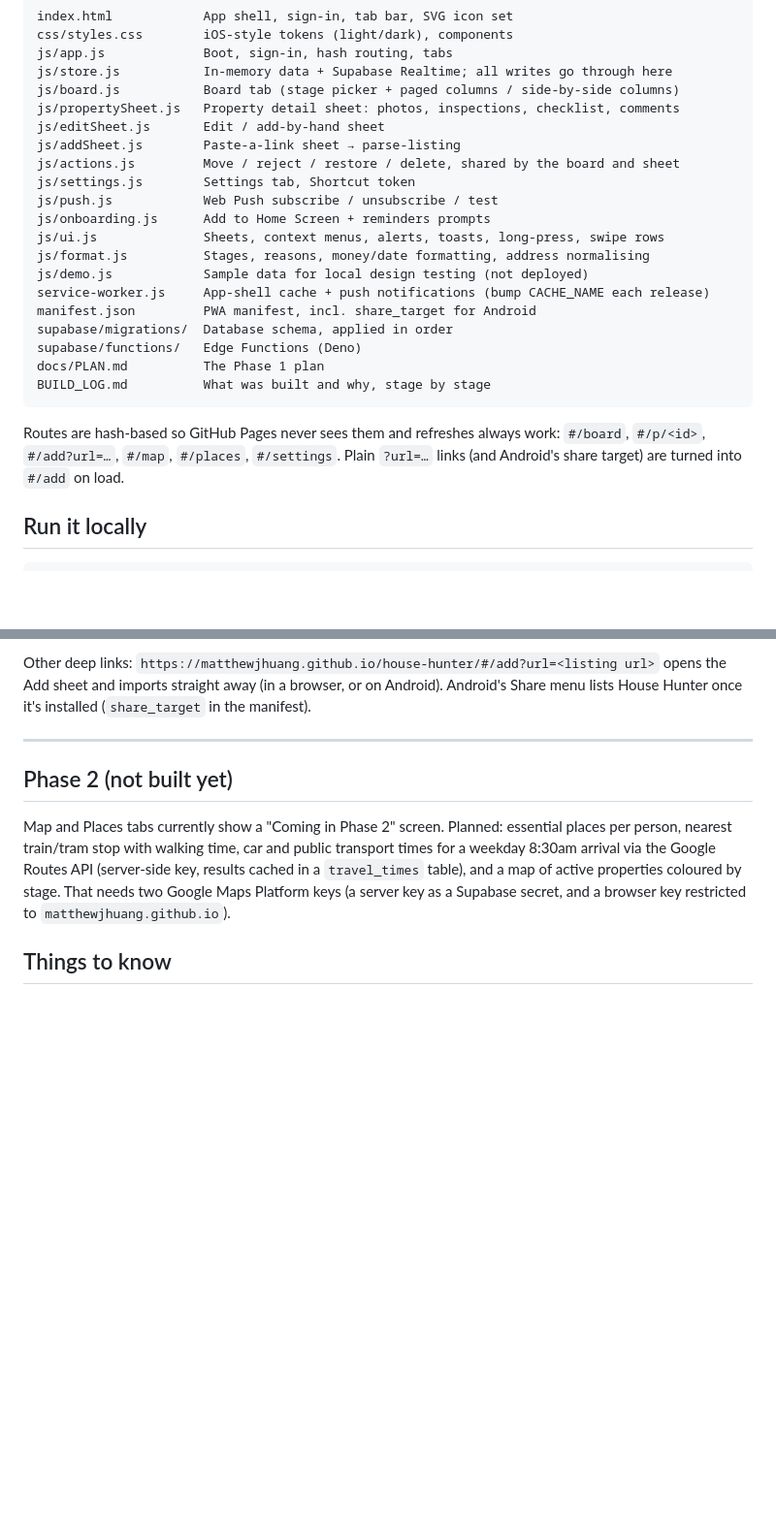
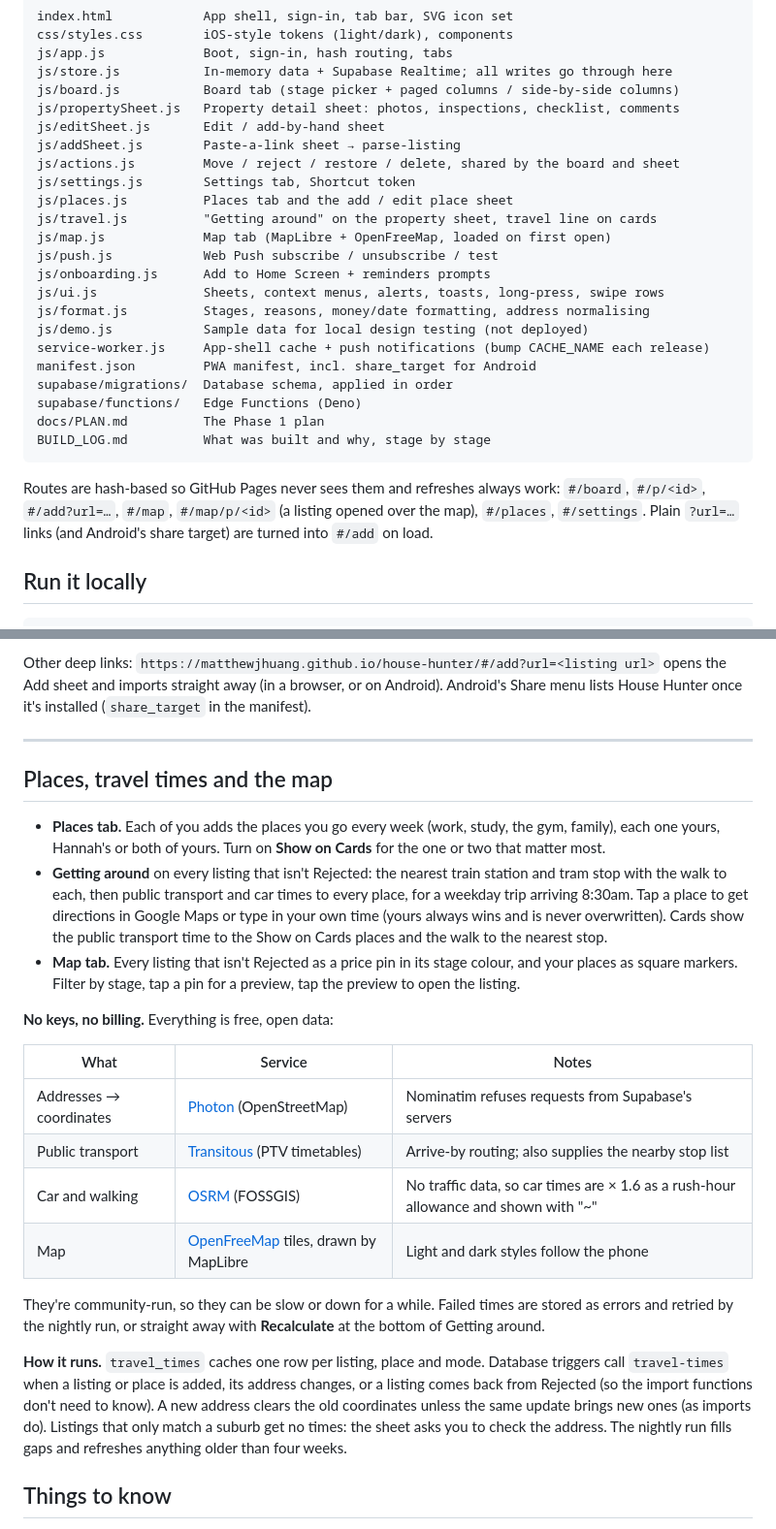
Before and after one commit to matthewjhuang/house-hunter, a Markdown page: README.md, 2 parts joined by grey strips. Shown at 97% size. Drawn GitHub-style; blank space fills up the shorter version.

Commit message:
README and build log for Phase 2
Co-Authored-By: Claude Opus 5.5 <noreply@anthropic.com>

````diff
--- a/README.md
+++ b/README.md
@@ -31,6 +31,9 @@ js/editSheet.js       Edit / add-by-hand sheet
 js/addSheet.js        Paste-a-link sheet → parse-listing
 js/actions.js         Move / reject / restore / delete, shared by the board and sheet
 js/settings.js        Settings tab, Shortcut token
+js/places.js          Places tab and the add / edit place sheet
+js/travel.js          "Getting around" on the property sheet, travel line on cards
+js/map.js             Map tab (MapLibre + OpenFreeMap, loaded on first open)
 js/push.js            Web Push subscribe / unsubscribe / test
 js/onboarding.js      Add to Home Screen + reminders prompts
 js/ui.js              Sheets, context menus, alerts, toasts, long-press, swipe rows
@@ -45,7 +48,8 @@ BUILD_LOG.md          What was built and why, stage by stage
 ```
 
 Routes are hash-based so GitHub Pages never sees them and refreshes always work:
-`#/board`, `#/p/<id>`, `#/add?url=…`, `#/map`, `#/places`, `#/settings`. Plain
+`#/board`, `#/p/<id>`, `#/add?url=…`, `#/map`, `#/map/p/<id>` (a listing opened over the
+map), `#/places`, `#/settings`. Plain
 `?url=…` links (and Android's share target) are turned into `#/add` on load.
 
 ## Run it locally
@@ -222,14 +227,39 @@ Share menu lists House Hunter once it's installed (`share_target` in the manifes
 
 ---
 
-## Phase 2 (not built yet)
+## Places, travel times and the map
 
-Map and Places tabs currently show a "Coming in Phase 2" screen. Planned: essential places
-per person, nearest train/tram stop with walking time, car and public transport times for
-a weekday 8:30am arrival via the Google Routes API (server-side key, results cached in a
-`travel_times` table), and a map of active properties coloured by stage. That needs two
-Google Maps Platform keys (a server key as a Supabase secret, and a browser key restricted to
-`matthewjhuang.github.io`).
+- **Places tab.** Each of you adds the places you go every week (work, study, the gym,
+  family), each one yours, Hannah's or both of yours. Turn on **Show on Cards** for the one
+  or two that matter most.
+- **Getting around** on every listing that isn't Rejected: the nearest train station and tram
+  stop with the walk to each, then public transport and car times to every place, for a
+  weekday trip arriving 8:30am. Tap a place to get directions in Google Maps or type in your
+  own time (yours always wins and is never overwritten). Cards show the public transport
+  time to the Show on Cards places and the walk to the nearest stop.
+- **Map tab.** Every listing that isn't Rejected as a price pin in its stage colour, and
+  your places as square markers. Filter by stage, tap a pin for a preview, tap the preview to
+  open the listing.
+
+**No keys, no billing.** Everything is free, open data:
+
+| What | Service | Notes |
+| --- | --- | --- |
+| Addresses → coordinates | [Photon](https://photon.komoot.io) (OpenStreetMap) | Nominatim refuses requests from Supabase's servers |
+| Public transport | [Transitous](https://transitous.org) (PTV timetables) | Arrive-by routing; also supplies the nearby stop list |
+| Car and walking | [OSRM](https://routing.openstreetmap.de) (FOSSGIS) | No traffic data, so car times are × 1.6 as a rush-hour allowance and shown with "~" |
+| Map | [OpenFreeMap](https://openfreemap.org) tiles, drawn by MapLibre | Light and dark styles follow the phone |
+
+They're community-run, so they can be slow or down for a while. Failed times are stored as
+errors and retried by the nightly run, or straight away with **Recalculate** at the bottom of
+Getting around.
+
+**How it runs.** `travel_times` caches one row per listing, place and mode. Database
+triggers call `travel-times` when a listing or place is added, its address changes, or a
+listing comes back from Rejected (so the import functions don't need to know). A new address
+clears the old coordinates unless the same update brings new ones (as imports do). Listings
+that only match a suburb get no times: the sheet asks you to check the address. The
+nightly run fills gaps and refreshes anything older than four weeks.
 
 ## Things to know
 
````
Also changed, not shown: other parts of README.md (+4 -3 lines), BUILD_LOG.md (+36 -0 lines), docs/PLAN.md (+8 -0 lines).
